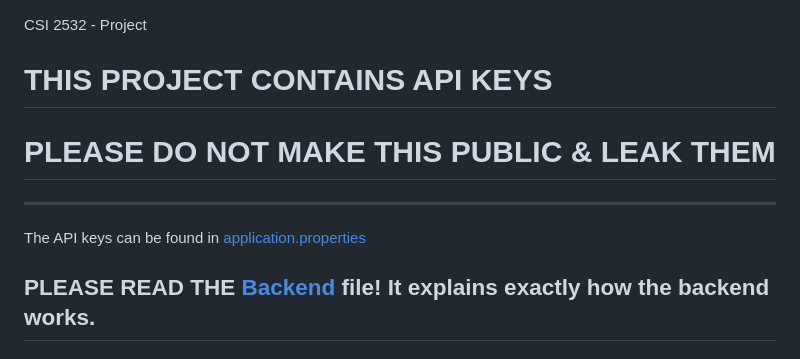
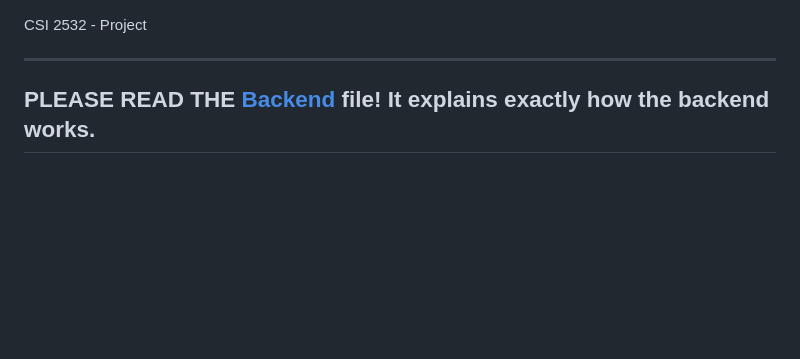
Before and after one commit to matias-io/csi2532-project, a Markdown page: README.md, the part around the change. GitHub-like rendering; blank space fills up the shorter version.

```diff
--- a/README.md
+++ b/README.md
@@ -1,14 +1,6 @@
 CSI 2532 - Project
 
-# THIS PROJECT CONTAINS API KEYS
-
-# PLEASE DO NOT MAKE THIS PUBLIC & LEAK THEM
-
----
-
-The API keys can be found in [application.properties
-](backend/src/main/resources/application.properties)
-
+------------------------------------------------------------------------
 PLEASE READ THE [Backend](Backend.md) file! It explains exactly how the backend works.
 ------------------------------------------------------------------------
 
```
